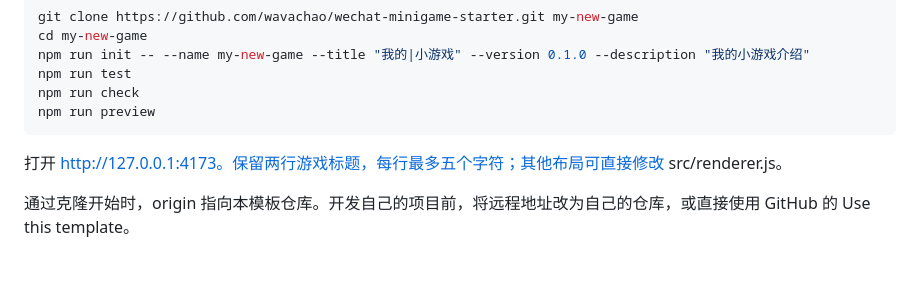
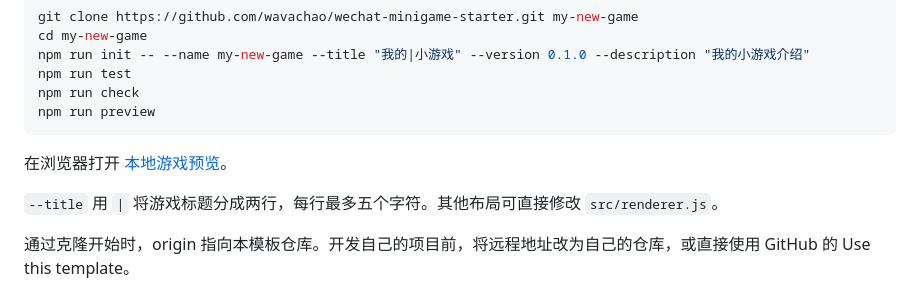
Before and after one commit to wavachao/wechat-minigame-starter, a Markdown page: README.md, the part around the change. GitHub-like rendering; blank space fills up the shorter version.

Commit message:
Fix README preview link and clarify two-line titles

````diff
--- a/README.md
+++ b/README.md
@@ -15,7 +15,9 @@ npm run check
 npm run preview
 ```
 
-打开 http://127.0.0.1:4173。保留两行游戏标题，每行最多五个字符；其他布局可直接修改 src/renderer.js。
+在浏览器打开 [本地游戏预览](http://127.0.0.1:4173)。
+
+`--title` 用 `|` 将游戏标题分成两行，每行最多五个字符。其他布局可直接修改 `src/renderer.js`。
 
 通过克隆开始时，origin 指向本模板仓库。开发自己的项目前，将远程地址改为自己的仓库，或直接使用 GitHub 的 Use this template。
 
````
